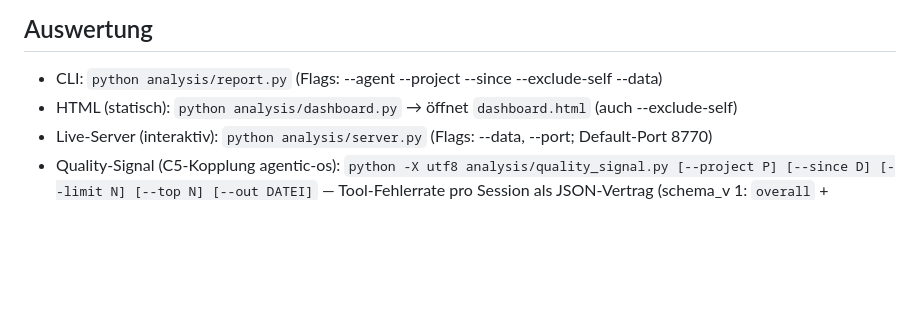
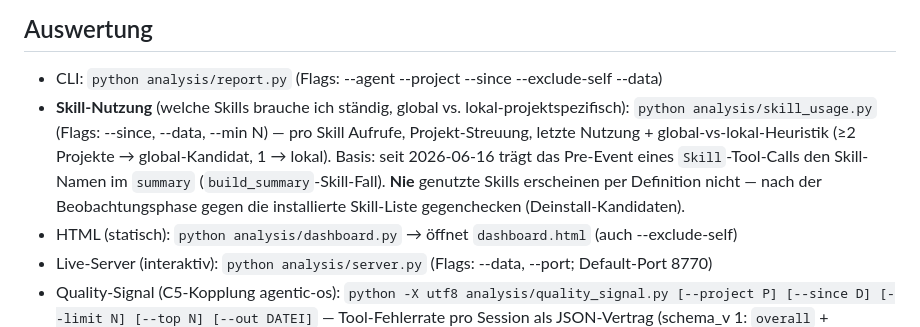
Before and after one commit to dynamic-dome/tool-usage-tracker, a Markdown page: HOW-TO-USE.md, the part around the change. Drawn GitHub-style; blank space fills up the shorter version.

Commit message:
docs: Skill-Usage-Report in HOW-TO-USE + CAPABILITIES
- HOW-TO-USE: Auswertungs-Bullet fuer analysis/skill_usage.py (Aufrufe,
  Projekt-Streuung, global-vs-lokal-Heuristik) + Hinweis auf build_summary-
  Skill-Namen seit 2026-06-16.
- CAPABILITIES: zwei Bullets (Skill-Erfassung in build_summary, Skill-
  Nutzungs-Report) als Doku-DoD zum Skill-Tracking-Feature.

Co-Authored-By: Claude Opus 4.8 (1M context) <noreply@anthropic.com>

```diff
--- a/HOW-TO-USE.md
+++ b/HOW-TO-USE.md
@@ -16,6 +16,13 @@ Siehe `install.md`.
 
 ## Auswertung
 - CLI: `python analysis/report.py` (Flags: --agent --project --since --exclude-self --data)
+- **Skill-Nutzung** (welche Skills brauche ich ständig, global vs. lokal-projektspezifisch):
+  `python analysis/skill_usage.py` (Flags: --since, --data, --min N) — pro Skill Aufrufe,
+  Projekt-Streuung, letzte Nutzung + global-vs-lokal-Heuristik (≥2 Projekte → global-Kandidat,
+  1 → lokal). Basis: seit 2026-06-16 trägt das Pre-Event eines `Skill`-Tool-Calls den
+  Skill-Namen im `summary` (`build_summary`-Skill-Fall). **Nie** genutzte Skills erscheinen
+  per Definition nicht — nach der Beobachtungsphase gegen die installierte Skill-Liste
+  gegenchecken (Deinstall-Kandidaten).
 - HTML (statisch): `python analysis/dashboard.py` → öffnet `dashboard.html` (auch --exclude-self)
 - Live-Server (interaktiv): `python analysis/server.py` (Flags: --data, --port; Default-Port 8770)
 - Quality-Signal (C5-Kopplung agentic-os): `python -X utf8 analysis/quality_signal.py
```
Also changed, not shown: docs/CAPABILITIES.md (+2 -0 lines).
